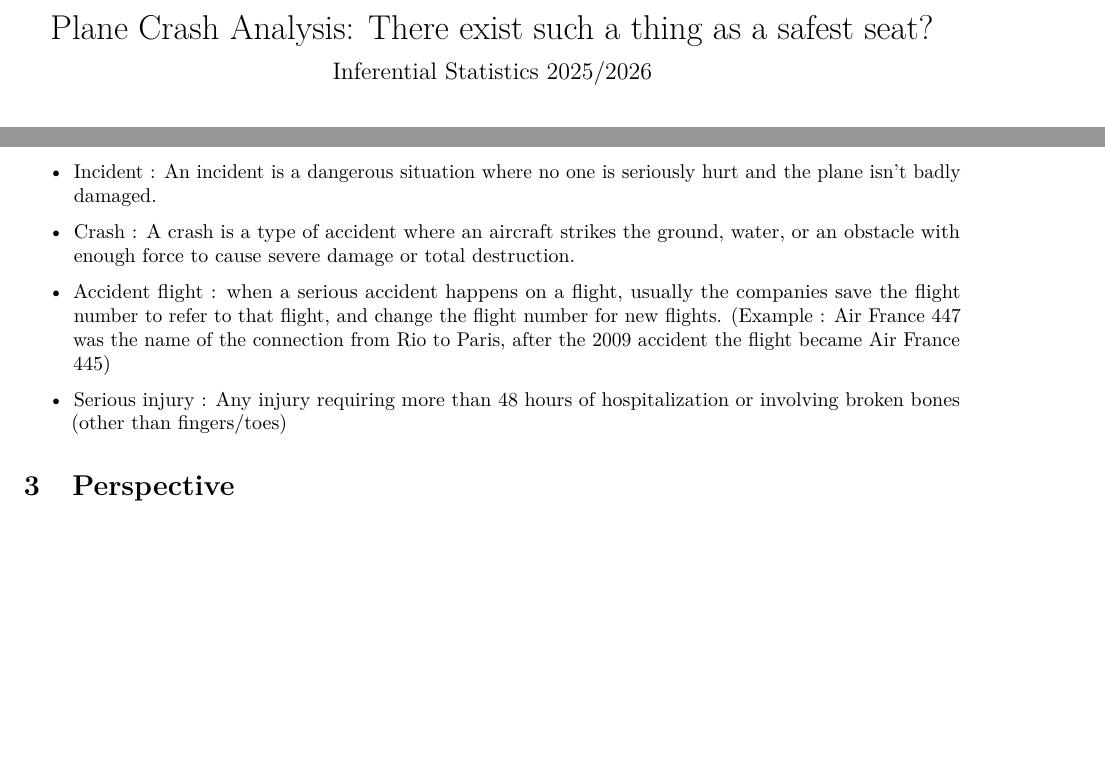
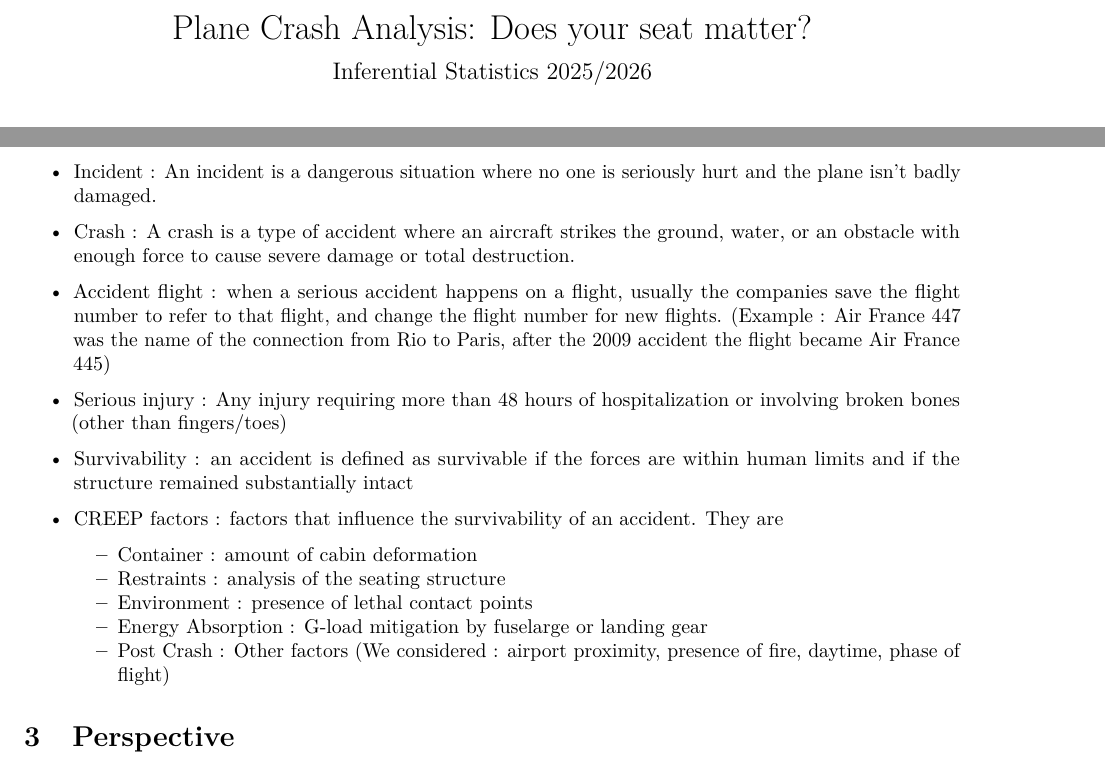
Before and after one commit to biggerbomber/IF2026, an R Markdown document (FinalReport.Rmd): two parts of pages 1 and 2 of 39 before the commit and two parts of pages 1 and 2 of 40 after it, joined at a grey line, cut at the place of the change, the shorter picture padded with empty space. Rendered offline with R 4.5, knitr and Pandoc, then LaTeX, with nearby package versions; code that draws random numbers runs with fixed seeds of ours.

Commit message:
Old cuci commit, fixed tile and added vocabulary

```diff
--- a/FinalReport.Rmd
+++ b/FinalReport.Rmd
@@ -1,5 +1,5 @@
 ---
-title: "Plane Crash Analysis: There exist such a thing as a safest seat?"
+title: "Plane Crash Analysis: Does your seat matter?"
 subtitle: "Inferential Statistics 2025/2026"
 author: "Barbato Alberto, Naldoni Martina"
 date: "`r Sys.Date()`"
@@ -46,6 +46,15 @@ Before starting the analysis, the meaning of some terms must be clarified
  - Accident flight : when a serious accident happens on a flight, usually the companies save the flight number to refer to that flight, and change the flight number for new flights. (Example : Air France 447 was the name of the connection from Rio to Paris, after the 2009 accident the flight became Air France 445)
 
  - Serious injury : Any injury requiring more than 48 hours of hospitalization or involving broken bones (other than fingers/toes)
+
+ - Survivability : an accident is defined as survivable if the forces are within human limits and if the structure remained substantially intact
+
+ - CREEP factors : factors that influence the survivability of an accident. They are
+    - Container : amount of cabin deformation
+    - Restraints : analysis of the seating structure
+    - Environment : presence of lethal contact points
+    - Energy Absorption : G-load mitigation by fuselarge or landing gear
+    - Post Crash : Other factors (We considered : airport proximity, presence of fire, daytime, phase of flight)
 
 # Perspective
 
```
